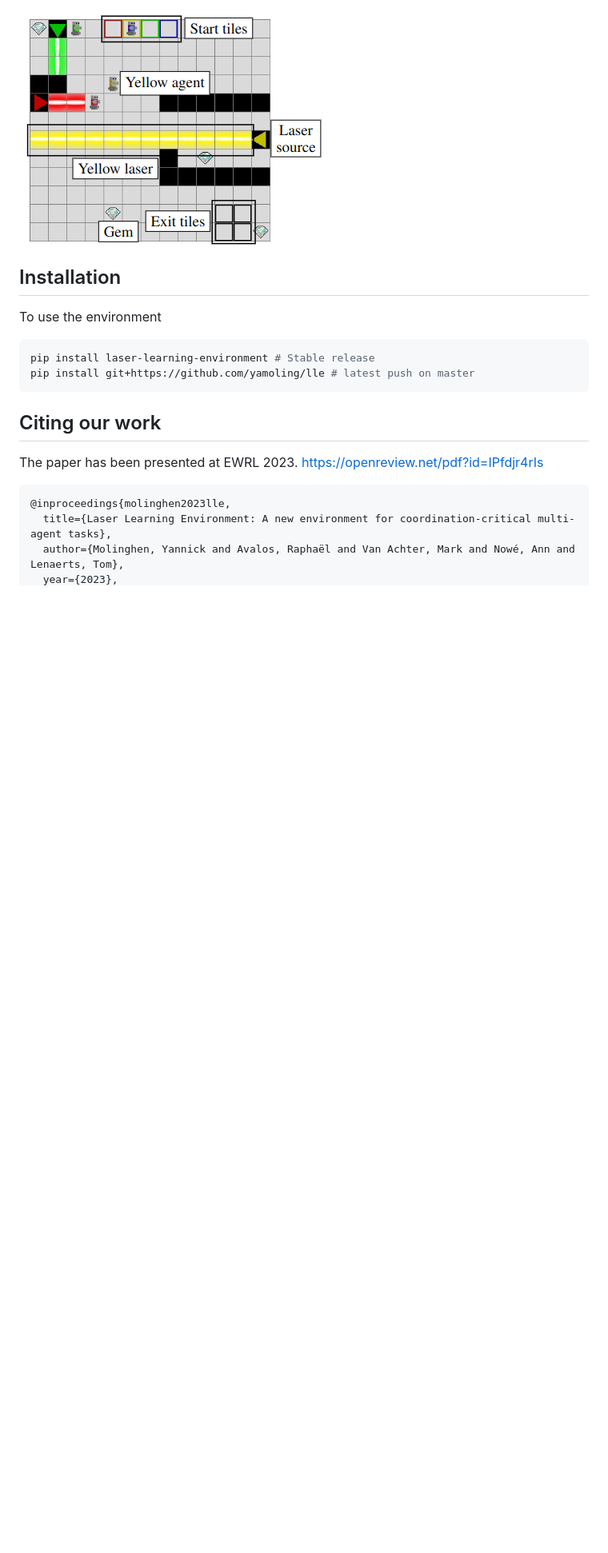
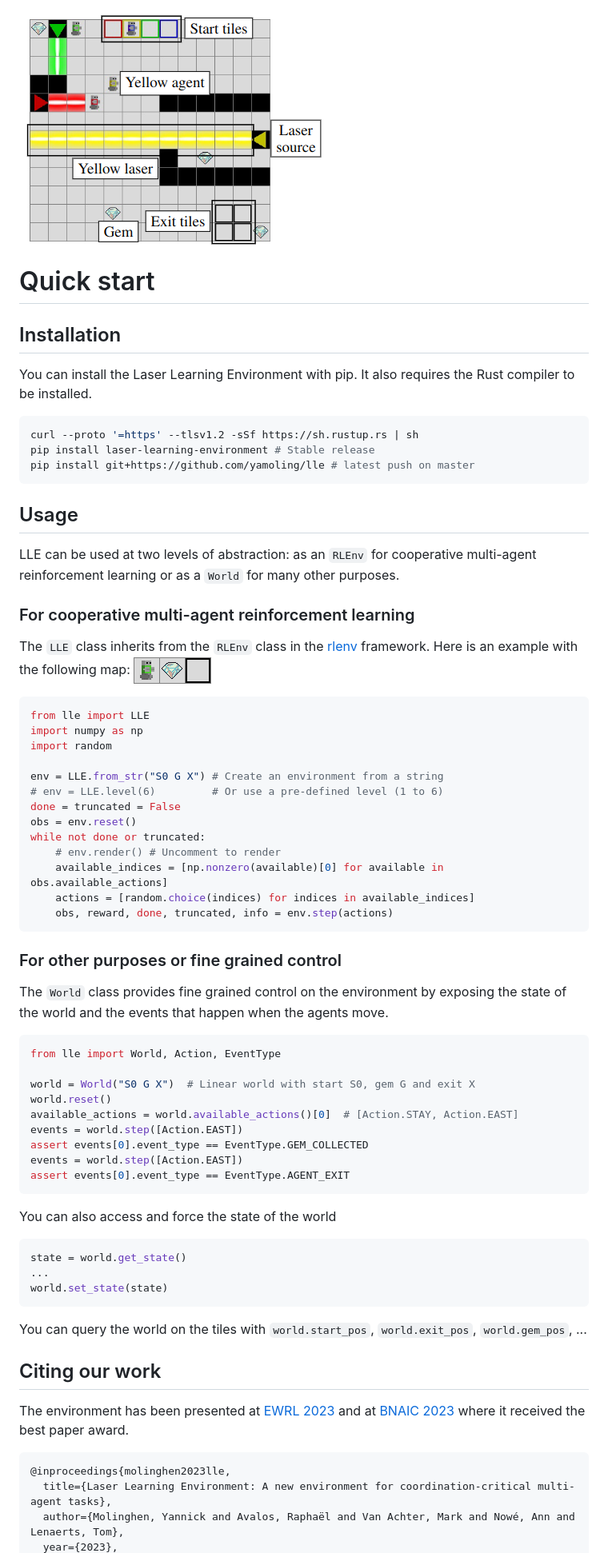
Before and after one commit to yamoling/lle, a Markdown page: readme.md, the part around one of its changes. Shown at 80% size. Rendered like a GitHub page; pictures changed too: docs/3x1.png (added); blank space fills up the shorter version.

````diff
--- a/readme.md
+++ b/readme.md
@@ -5,16 +5,67 @@ When an agent enters a laser of its own colour, it blocks it. Otherwise, it dies
 
 ![LLE](docs/lvl6-annotated.png)
 
+# Quick start
 ## Installation
-To use the environment
+You can install the Laser Learning Environment with pip. It also requires the Rust compiler to be installed.
 ```bash
+curl --proto '=https' --tlsv1.2 -sSf https://sh.rustup.rs | sh
 pip install laser-learning-environment # Stable release
 pip install git+https://github.com/yamoling/lle # latest push on master
 ```
 
+## Usage
+LLE can be used at two levels of abstraction: as an `RLEnv` for cooperative multi-agent reinforcement learning or as a `World` for many other purposes.
+### For cooperative multi-agent reinforcement learning
+The `LLE` class inherits from the `RLEnv` class in the [rlenv](https://github.com/yamoling/rlenv) framework. Here is an example with the following map: ![LLE](docs/3x1.png)
+
+
+```python
+from lle import LLE
+import numpy as np
+import random
+
+env = LLE.from_str("S0 G X") # Create an environment from a string
+# env = LLE.level(6)         # Or use a pre-defined level (1 to 6)
+done = truncated = False
+obs = env.reset()
+while not done or truncated:
+    # env.render() # Uncomment to render
+    available_indices = [np.nonzero(available)[0] for available in obs.available_actions]
+    actions = [random.choice(indices) for indices in available_indices]
+    obs, reward, done, truncated, info = env.step(actions)
+```
+
+
+### For other purposes or fine grained control
+The `World` class provides fine grained control on the environment by exposing the state of the world and the events that happen when the agents move.
+
+```python
+from lle import World, Action, EventType
+
+world = World("S0 G X")  # Linear world with start S0, gem G and exit X
+world.reset()
+available_actions = world.available_actions()[0]  # [Action.STAY, Action.EAST]
+events = world.step([Action.EAST])
+assert events[0].event_type == EventType.GEM_COLLECTED
+events = world.step([Action.EAST])
+assert events[0].event_type == EventType.AGENT_EXIT
+```
+
+You can also access and force the state of the world
+```python
+state = world.get_state()
+...
+world.set_state(state)
+```
+
+You can query the world on the tiles with `world.start_pos`, `world.exit_pos`, `world.gem_pos`, ...
+
+
+
+
 ## Citing our work
-The paper has been presented at EWRL 2023.
-[https://openreview.net/pdf?id=IPfdjr4rIs](https://openreview.net/pdf?id=IPfdjr4rIs)
+The environment has been presented at [EWRL 2023](https://openreview.net/pdf?id=IPfdjr4rIs) and at [BNAIC 2023](https://bnaic2023.tudelft.nl/static/media/BNAICBENELEARN_2023_paper_124.c9f5d29e757e5ee27c44.pdf) where it received the best paper award.
 
 ```
 @inproceedings{molinghen2023lle,
````
Also changed, not shown: other parts of readme.md (+2 -34 lines), 4 other files.
